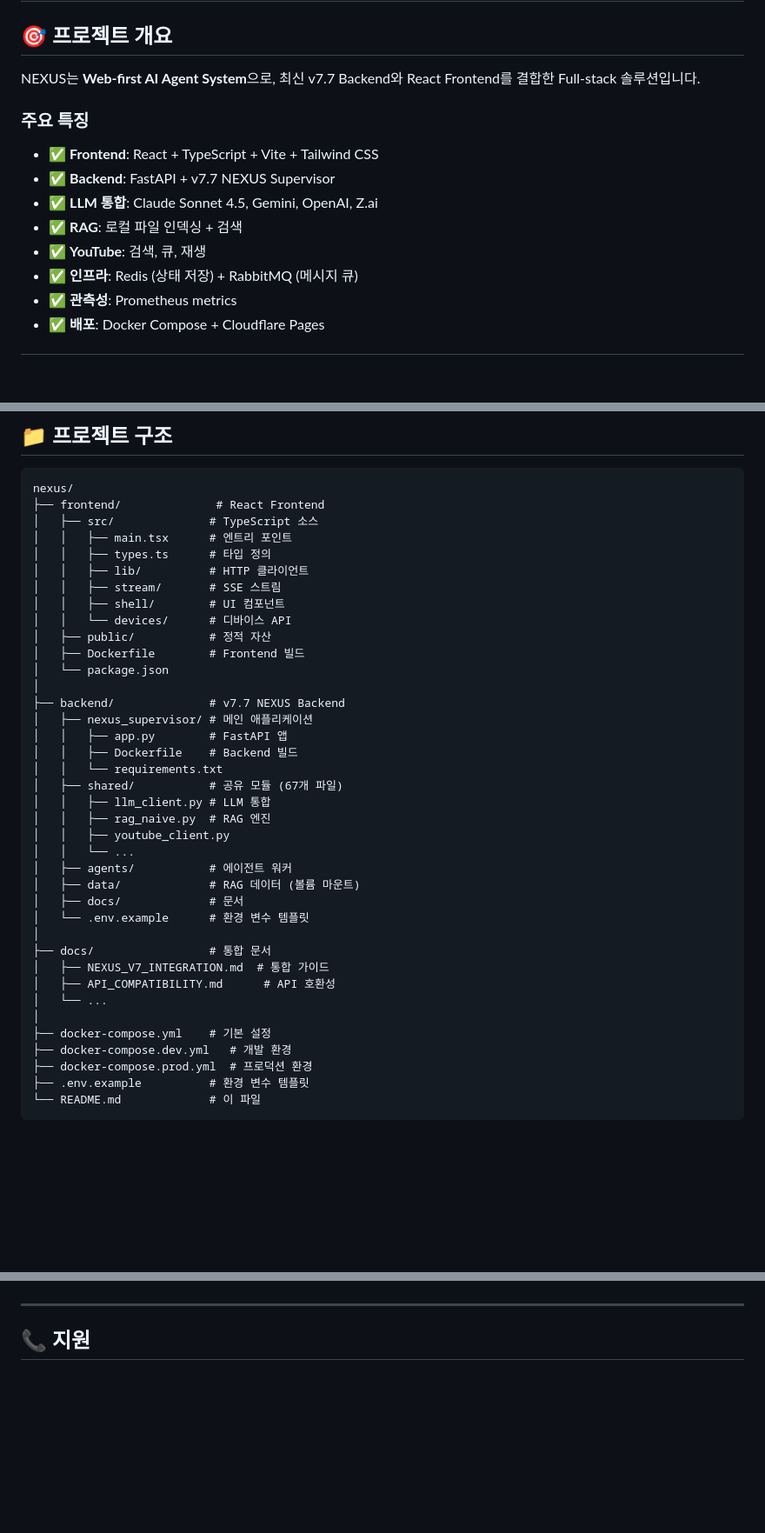
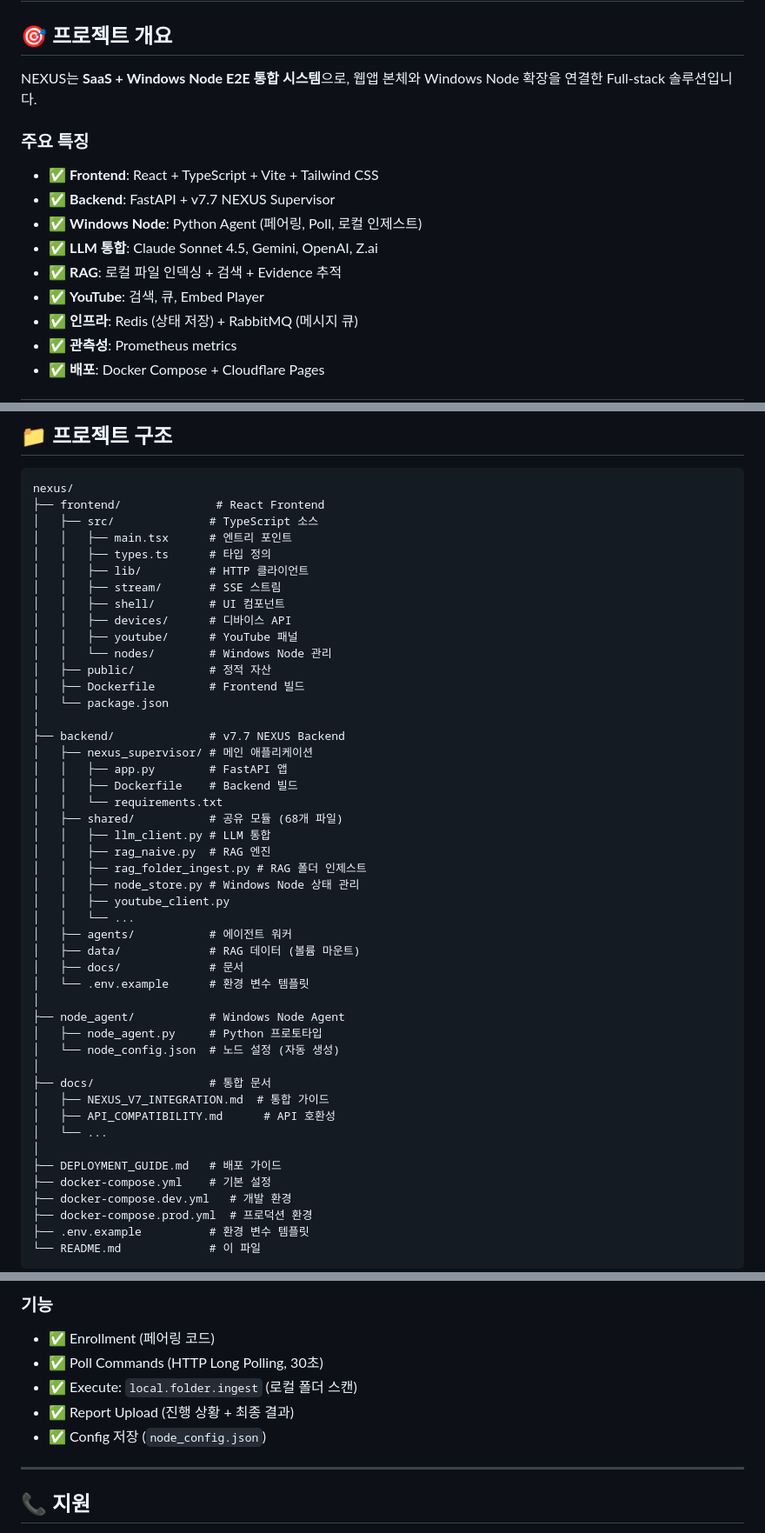
Before and after one commit to multipia-creator/nexus-on, a Markdown page: README.md, 3 parts joined by grey strips. Shown at 87% size. Drawn GitHub-style; blank space fills up the shorter version.

```diff
--- a/README.md
+++ b/README.md
@@ -2,14 +2,15 @@
 
 ## 🎯 프로젝트 개요
 
-NEXUS는 **Web-first AI Agent System**으로, 최신 v7.7 Backend와 React Frontend를 결합한 Full-stack 솔루션입니다.
+NEXUS는 **SaaS + Windows Node E2E 통합 시스템**으로, 웹앱 본체와 Windows Node 확장을 연결한 Full-stack 솔루션입니다.
 
 ### **주요 특징**
 - ✅ **Frontend**: React + TypeScript + Vite + Tailwind CSS
 - ✅ **Backend**: FastAPI + v7.7 NEXUS Supervisor
+- ✅ **Windows Node**: Python Agent (페어링, Poll, 로컬 인제스트)
 - ✅ **LLM 통합**: Claude Sonnet 4.5, Gemini, OpenAI, Z.ai
-- ✅ **RAG**: 로컬 파일 인덱싱 + 검색
-- ✅ **YouTube**: 검색, 큐, 재생
+- ✅ **RAG**: 로컬 파일 인덱싱 + 검색 + Evidence 추적
+- ✅ **YouTube**: 검색, 큐, Embed Player
 - ✅ **인프라**: Redis (상태 저장) + RabbitMQ (메시지 큐)
 - ✅ **관측성**: Prometheus metrics
 - ✅ **배포**: Docker Compose + Cloudflare Pages
@@ -62,7 +63,9 @@ nexus/
 │   │   ├── lib/          # HTTP 클라이언트
 │   │   ├── stream/       # SSE 스트림
 │   │   ├── shell/        # UI 컴포넌트
-│   │   └── devices/      # 디바이스 API
+│   │   ├── devices/      # 디바이스 API
+│   │   ├── youtube/      # YouTube 패널
+│   │   └── nodes/        # Windows Node 관리
 │   ├── public/           # 정적 자산
 │   ├── Dockerfile        # Frontend 빌드
 │   └── package.json
@@ -72,9 +75,11 @@ nexus/
 │   │   ├── app.py        # FastAPI 앱
 │   │   ├── Dockerfile    # Backend 빌드
 │   │   └── requirements.txt
-│   ├── shared/           # 공유 모듈 (67개 파일)
+│   ├── shared/           # 공유 모듈 (68개 파일)
 │   │   ├── llm_client.py # LLM 통합
 │   │   ├── rag_naive.py  # RAG 엔진
+│   │   ├── rag_folder_ingest.py # RAG 폴더 인제스트
+│   │   ├── node_store.py # Windows Node 상태 관리
 │   │   ├── youtube_client.py
 │   │   └── ...
 │   ├── agents/           # 에이전트 워커
@@ -82,11 +87,16 @@ nexus/
 │   ├── docs/             # 문서
 │   └── .env.example      # 환경 변수 템플릿
 │
+├── node_agent/           # Windows Node Agent
+│   ├── node_agent.py     # Python 프로토타입
+│   └── node_config.json  # 노드 설정 (자동 생성)
+│
 ├── docs/                 # 통합 문서
 │   ├── NEXUS_V7_INTEGRATION.md  # 통합 가이드
 │   ├── API_COMPATIBILITY.md      # API 호환성
 │   └── ...
 │
+├── DEPLOYMENT_GUIDE.md   # 배포 가이드
 ├── docker-compose.yml    # 기본 설정
 ├── docker-compose.dev.yml   # 개발 환경
 ├── docker-compose.prod.yml  # 프로덕션 환경
@@ -321,3 +390,10 @@ curl http://localhost:15672/api/overview
+### **기능**
+
+- ✅ Enrollment (페어링 코드)
+- ✅ Poll Commands (HTTP Long Polling, 30초)
+- ✅ Execute: `local.folder.ingest` (로컬 폴더 스캔)
+- ✅ Report Upload (진행 상황 + 최종 결과)
+- ✅ Config 저장 (`node_config.json`)
 
 ---
 
```
Also changed, not shown: other parts of README.md (+73 -13 lines), DEPLOYMENT_GUIDE.md (added, +208 -0 lines).
